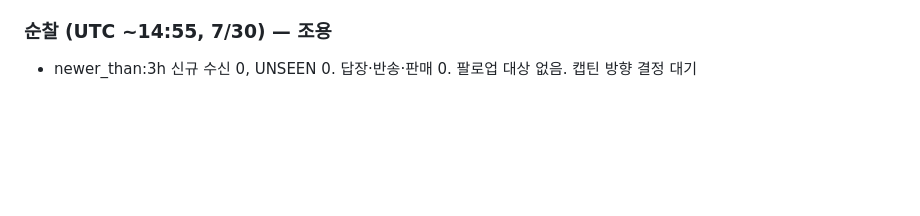
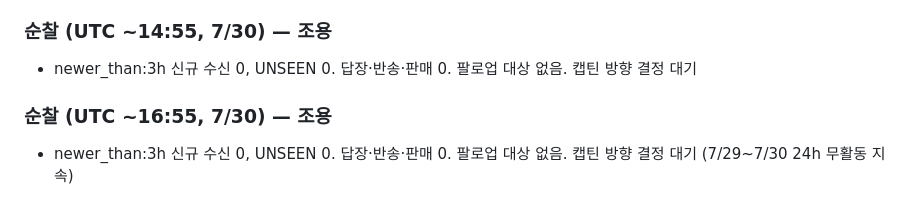
Before and after one commit to sonarki/jeogiyo-app, a Markdown page: hookforge/outreach/send_log.md, the part around the change. Drawn GitHub-style; blank space fills up the shorter version.

Commit message:
patrol: quiet 16:55Z 7/30 — 0 inbound(3h)/unseen/reply/bounce/sale

```diff
--- a/hookforge/outreach/send_log.md
+++ b/hookforge/outreach/send_log.md
@@ -414,3 +414,6 @@ hello@commonthreadco.com / partnerships@pilothouse.co / growth@rightsideup.co /
 
 ### 순찰 (UTC ~14:55, 7/30) — 조용
 - newer_than:3h 신규 수신 0, UNSEEN 0. 답장·반송·판매 0. 팔로업 대상 없음. 캡틴 방향 결정 대기
+
+### 순찰 (UTC ~16:55, 7/30) — 조용
+- newer_than:3h 신규 수신 0, UNSEEN 0. 답장·반송·판매 0. 팔로업 대상 없음. 캡틴 방향 결정 대기 (7/29~7/30 24h 무활동 지속)
```
